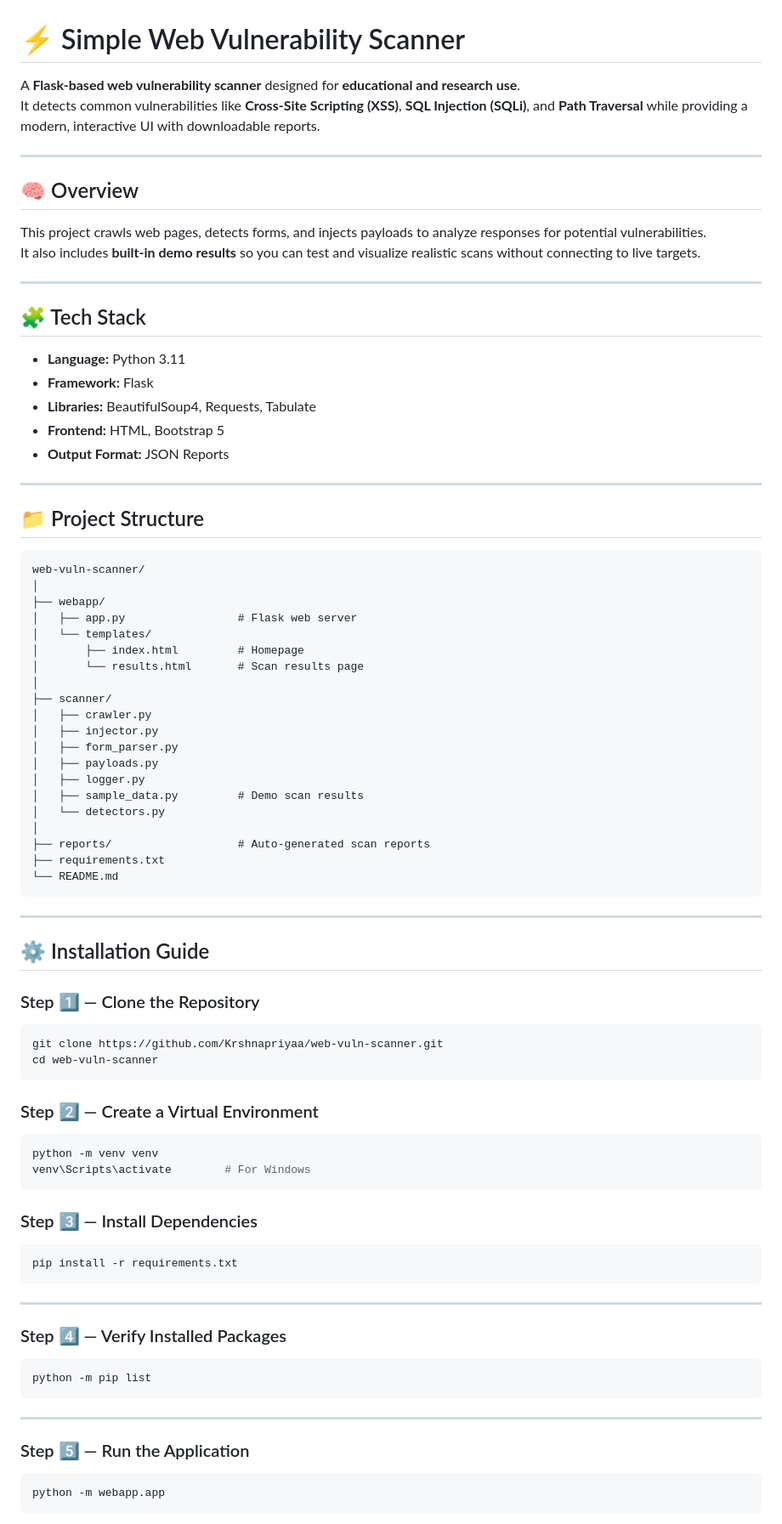
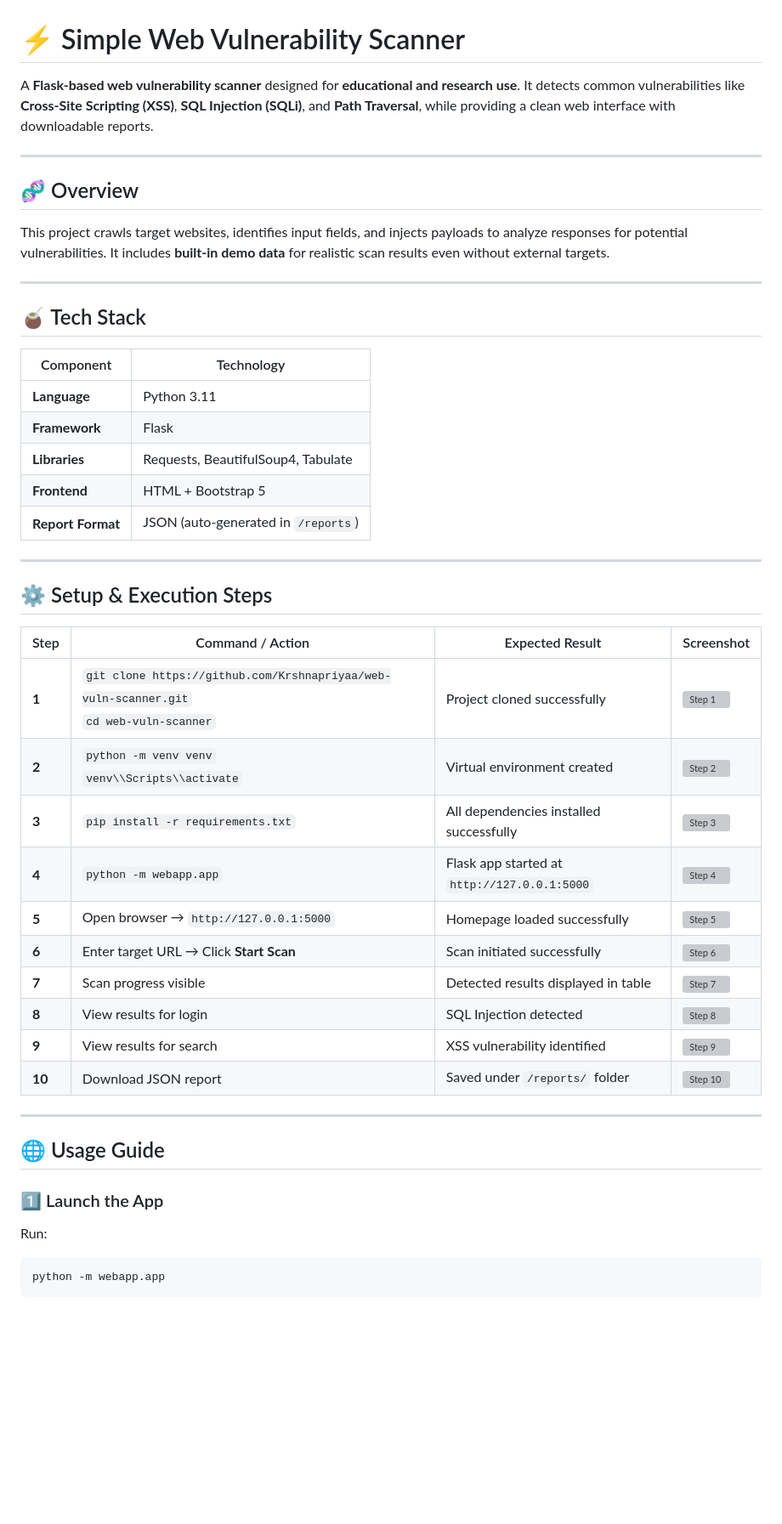
Before and after one commit to Krshnapriyaa/web-vuln-scanner, a Markdown page: README.md, the part around one of its changes. Shown at 85% size. Drawn GitHub-style; blank space fills up the shorter version; grey boxes are pictures that could not be loaded.

Commit message:
Revise README for clarity and organization
Updated README to improve clarity and structure, including changes to the overview, tech stack, setup instructions, and usage guidelines.

````diff
--- a/README.md
+++ b/README.md
@@ -1,83 +1,52 @@
 # ⚡ Simple Web Vulnerability Scanner
 
 A **Flask-based web vulnerability scanner** designed for **educational and research use**.
-It detects common vulnerabilities like **Cross-Site Scripting (XSS)**, **SQL Injection (SQLi)**, and **Path Traversal** while providing a modern, interactive UI with downloadable reports.
+It detects common vulnerabilities like **Cross-Site Scripting (XSS)**, **SQL Injection (SQLi)**, and **Path Traversal**, while providing a clean web interface with downloadable reports.
 
 ---
 
-## 🧠 Overview
+## 🧬 Overview
 
-This project crawls web pages, detects forms, and injects payloads to analyze responses for potential vulnerabilities.
-It also includes **built-in demo results** so you can test and visualize realistic scans without connecting to live targets.
+This project crawls target websites, identifies input fields, and injects payloads to analyze responses for potential vulnerabilities.
+It includes **built-in demo data** for realistic scan results even without external targets.
 
 ---
 
-## 🧩 Tech Stack
+## 🧉 Tech Stack
 
-- **Language:** Python 3.11
-- **Framework:** Flask
-- **Libraries:** BeautifulSoup4, Requests, Tabulate
-- **Frontend:** HTML, Bootstrap 5
-- **Output Format:** JSON Reports
+| Component         | Technology                          |
+| ----------------- | ----------------------------------- |
+| **Language**      | Python 3.11                         |
+| **Framework**     | Flask                               |
+| **Libraries**     | Requests, BeautifulSoup4, Tabulate  |
+| **Frontend**      | HTML + Bootstrap 5                  |
+| **Report Format** | JSON (auto-generated in `/reports`) |
 
 ---
 
-## 📁 Project Structure
+## ⚙️ Setup & Execution Steps
 
-```
-web-vuln-scanner/
-│
-├── webapp/
-│   ├── app.py                 # Flask web server
-│   └── templates/
-│       ├── index.html         # Homepage
-│       └── results.html       # Scan results page
-│
-├── scanner/
-│   ├── crawler.py
-│   ├── injector.py
-│   ├── form_parser.py
-│   ├── payloads.py
-│   ├── logger.py
-│   ├── sample_data.py         # Demo scan results
-│   └── detectors.py
-│
-├── reports/                   # Auto-generated scan reports
-├── requirements.txt
-└── README.md
-```
+| Step   | Command / Action                                                                            | Expected Result                              | Screenshot                                                   |
+| ------ | ------------------------------------------------------------------------------------------- | -------------------------------------------- | ------------------------------------------------------------ |
+| **1**  | `git clone https://github.com/Krshnapriyaa/web-vuln-scanner.git` <br> `cd web-vuln-scanner` | Project cloned successfully                  | ![Step 1](screenshots/Screenshot%20\(205\).png)              |
+| **2**  | `python -m venv venv` <br> `venv\\Scripts\\activate`                                        | Virtual environment created                  | ![Step 2](screenshots/Screenshot%20\(206\).png)              |
+| **3**  | `pip install -r requirements.txt`                                                           | All dependencies installed successfully      | ![Step 3](screenshots/Screenshot%202025-10-23%20185456.png)  |
+| **4**  | `python -m webapp.app`                                                                      | Flask app started at `http://127.0.0.1:5000` | ![Step 4](screenshots/Screenshot%20\(212\).png)              |
+| **5**  | Open browser → `http://127.0.0.1:5000`                                                      | Homepage loaded successfully                 | ![Step 5](screenshots/Screenshot%202025-10-23%20185456.png)  |
+| **6**  | Enter target URL → Click **Start Scan**                                                     | Scan initiated successfully                  | ![Step 6](screenshots/Screenshot%202025-10-23%20185942.png)  |
+| **7**  | Scan progress visible                                                                       | Detected results displayed in table          | ![Step 7](screenshots/Screenshot%202025-10-23%20190010.png)  |
+| **8**  | View results for login                                                                      | SQL Injection detected                       | ![Step 8](screenshots/Screenshot%202025-10-23%20190036.png)  |
+| **9**  | View results for search                                                                     | XSS vulnerability identified                 | ![Step 9](screenshots/Screenshot%202025-10-23%20190101.png)  |
+| **10** | Download JSON report                                                                        | Saved under `/reports/` folder               | ![Step 10](screenshots/Screenshot%202025-10-23%20190224.png) |
 
 ---
 
-## ⚙️ Installation Guide
+## 🌐 Usage Guide
 
-### Step 1️⃣ — Clone the Repository
-```bash
-git clone https://github.com/Krshnapriyaa/web-vuln-scanner.git
-cd web-vuln-scanner
-```
+### 1️⃣ Launch the App
 
-### Step 2️⃣ — Create a Virtual Environment
-```bash
-python -m venv venv
-venv\Scripts\activate        # For Windows
-```
+Run:
 
-### Step 3️⃣ — Install Dependencies
-```bash
-pip install -r requirements.txt
-```
-
----
-
-### Step 4️⃣ — Verify Installed Packages
-```bash
-python -m pip list
-```
-
----
-
-### Step 5️⃣ — Run the Application
 ```bash
 python -m webapp.app
 ```
````
Also changed, not shown: other parts of README.md (+32 -54 lines).
